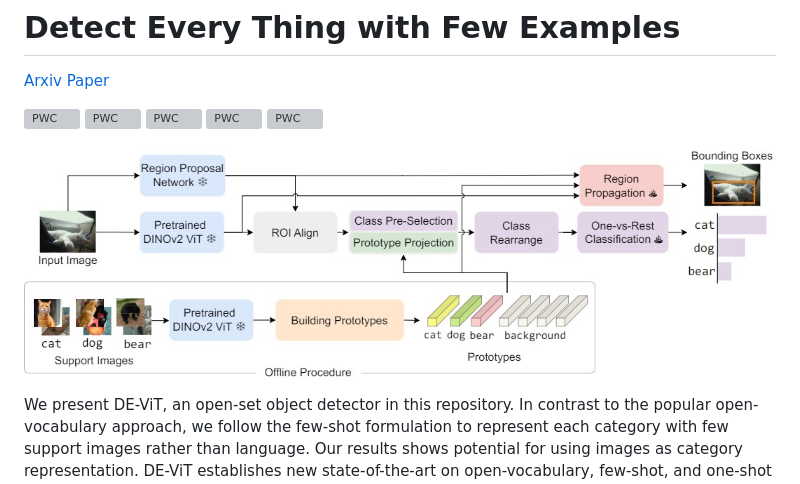
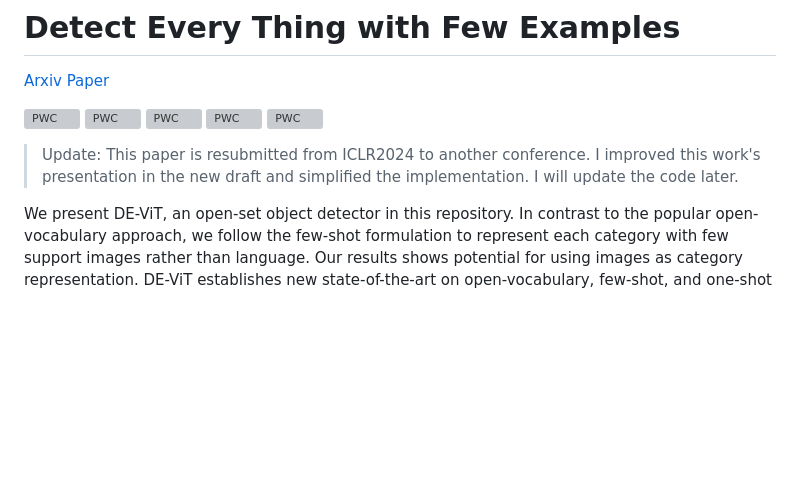
Before and after one commit to mlzxy/devit, a Markdown page: README.md, the part around the change. GitHub-like rendering; blank space fills up the shorter version; grey boxes are pictures that could not be loaded.

```diff
--- a/README.md
+++ b/README.md
@@ -5,7 +5,8 @@
 [![PWC](https://img.shields.io/endpoint.svg?url=https://paperswithcode.com/badge/detect-every-thing-with-few-examples/open-vocabulary-object-detection-on-lvis-v1-0)](https://paperswithcode.com/sota/open-vocabulary-object-detection-on-lvis-v1-0?p=detect-every-thing-with-few-examples) [![PWC](https://img.shields.io/endpoint.svg?url=https://paperswithcode.com/badge/detect-every-thing-with-few-examples/open-vocabulary-object-detection-on-mscoco)](https://paperswithcode.com/sota/open-vocabulary-object-detection-on-mscoco?p=detect-every-thing-with-few-examples)  [![PWC](https://img.shields.io/endpoint.svg?url=https://paperswithcode.com/badge/detect-every-thing-with-few-examples/few-shot-object-detection-on-ms-coco-10-shot)](https://paperswithcode.com/sota/few-shot-object-detection-on-ms-coco-10-shot?p=detect-every-thing-with-few-examples)  [![PWC](https://img.shields.io/endpoint.svg?url=https://paperswithcode.com/badge/detect-every-thing-with-few-examples/few-shot-object-detection-on-ms-coco-30-shot)](https://paperswithcode.com/sota/few-shot-object-detection-on-ms-coco-30-shot?p=detect-every-thing-with-few-examples)   [![PWC](https://img.shields.io/endpoint.svg?url=https://paperswithcode.com/badge/detect-every-thing-with-few-examples/one-shot-object-detection-on-coco)](https://paperswithcode.com/sota/one-shot-object-detection-on-coco?p=detect-every-thing-with-few-examples)
 
 
-![](images/pipeline.jpg)
+> Update: This paper is resubmitted from ICLR2024 to another conference. I improved this work's presentation in the new draft and simplified the implementation. I will update the code later.
+
 
 We present DE-ViT, an open-set object detector in this repository.
 In contrast to the popular open-vocabulary approach, we follow the few-shot formulation to represent each category with few support images rather than language. Our results shows potential for using images as category representation.
```
